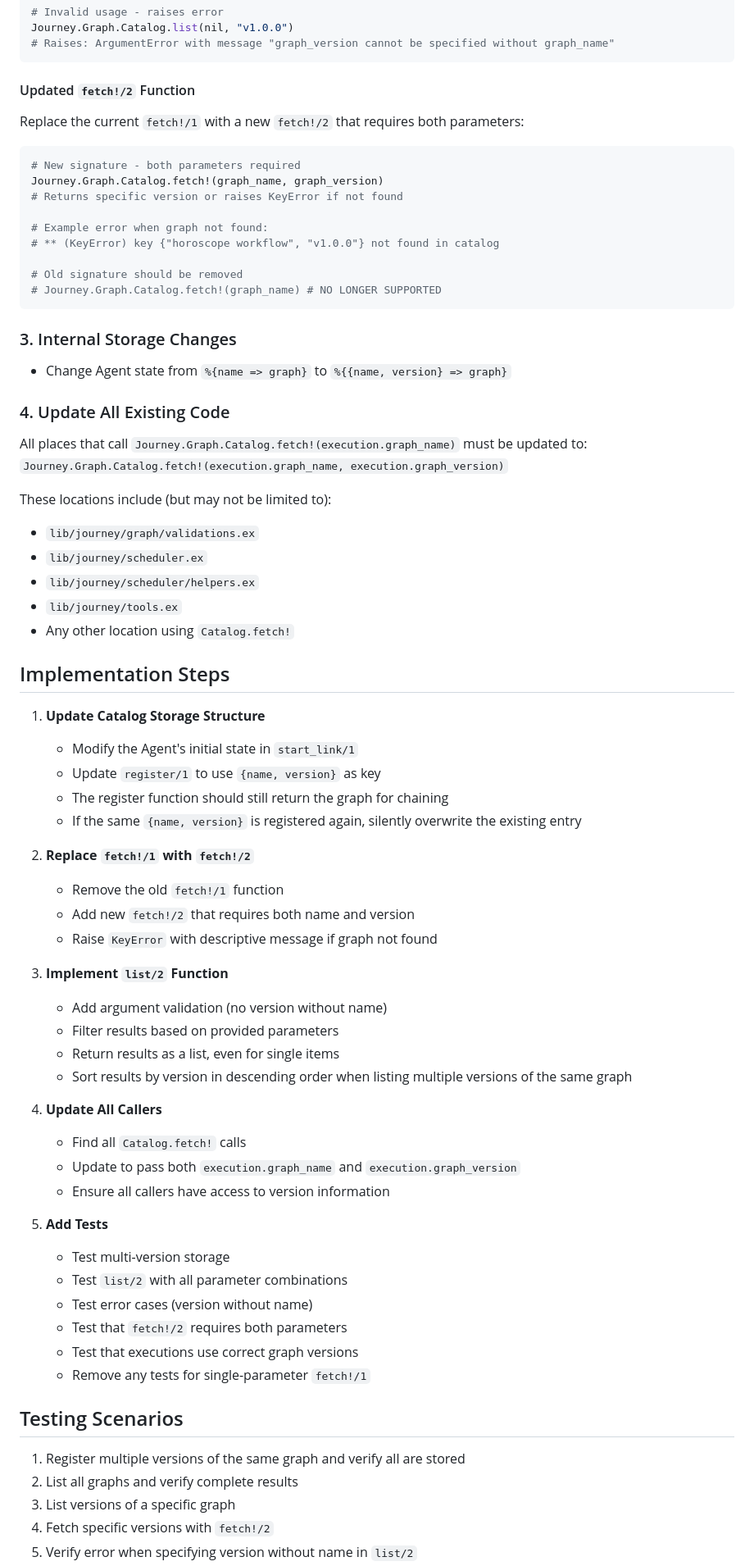
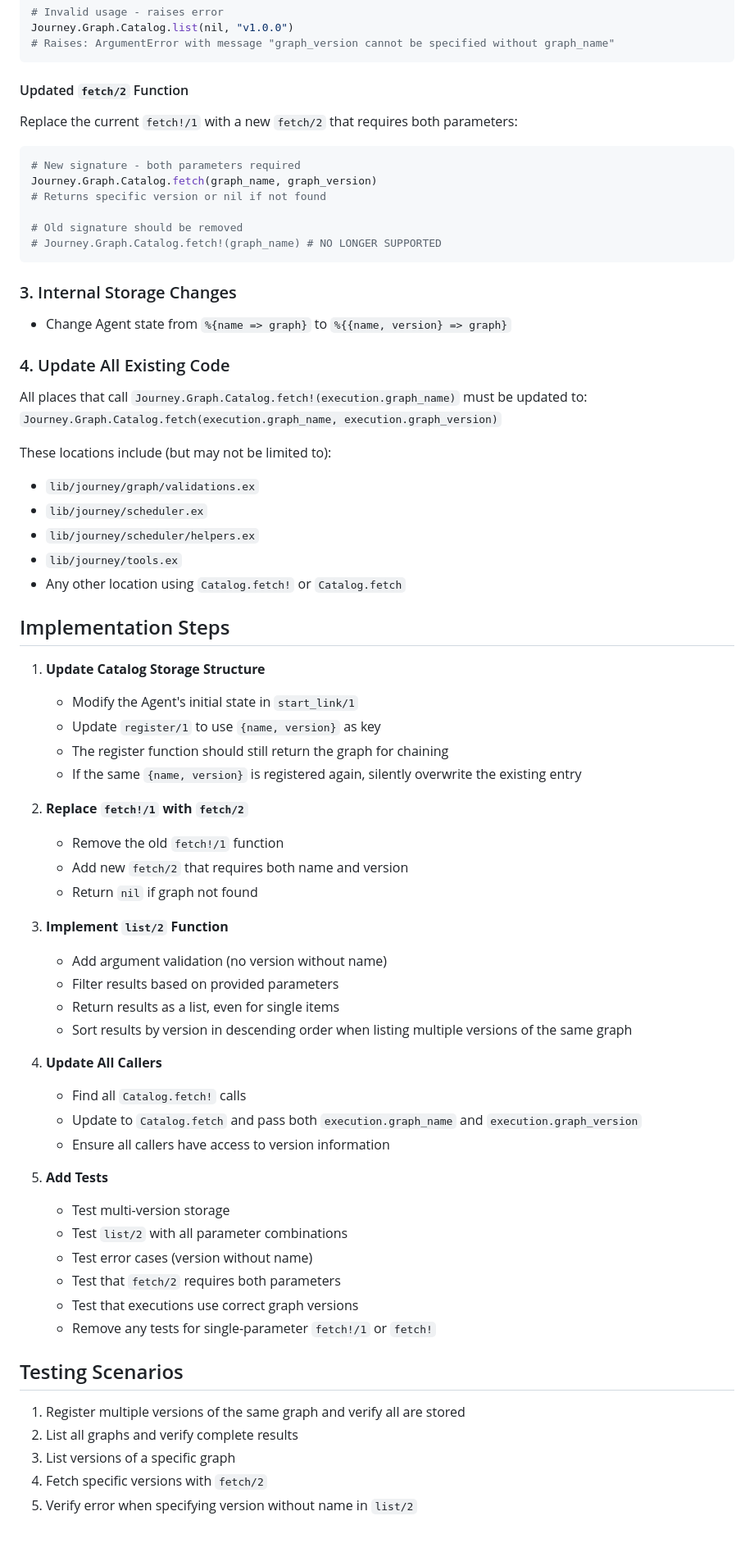
Before and after one commit to shipworthy/journey, a Markdown page: specs/graph_catalog_versioning.md, the part around one of its changes. Shown at 82% size. Rendered like a GitHub page; blank space fills up the shorter version.

Commit message:
iterating on the catalog graph versioning spec

````diff
--- a/specs/graph_catalog_versioning.md
+++ b/specs/graph_catalog_versioning.md
@@ -50,16 +50,13 @@ Journey.Graph.Catalog.list(nil, "v1.0.0")
 # Raises: ArgumentError with message "graph_version cannot be specified without graph_name"
 ```
 
-#### Updated `fetch!/2` Function
-Replace the current `fetch!/1` with a new `fetch!/2` that requires both parameters:
+#### Updated `fetch/2` Function
+Replace the current `fetch!/1` with a new `fetch/2` that requires both parameters:
 
 ```elixir
 # New signature - both parameters required
-Journey.Graph.Catalog.fetch!(graph_name, graph_version)
-# Returns specific version or raises KeyError if not found
-
-# Example error when graph not found:
-# ** (KeyError) key {"horoscope workflow", "v1.0.0"} not found in catalog
+Journey.Graph.Catalog.fetch(graph_name, graph_version)
+# Returns specific version or nil if not found
 
 # Old signature should be removed
 # Journey.Graph.Catalog.fetch!(graph_name) # NO LONGER SUPPORTED
@@ -71,14 +68,14 @@ Journey.Graph.Catalog.fetch!(graph_name, graph_version)
 ### 4. Update All Existing Code
 
 All places that call `Journey.Graph.Catalog.fetch!(execution.graph_name)` must be updated to:
-`Journey.Graph.Catalog.fetch!(execution.graph_name, execution.graph_version)`
+`Journey.Graph.Catalog.fetch(execution.graph_name, execution.graph_version)`
 
 These locations include (but may not be limited to):
 - `lib/journey/graph/validations.ex`
 - `lib/journey/scheduler.ex`
 - `lib/journey/scheduler/helpers.ex`
 - `lib/journey/tools.ex`
-- Any other location using `Catalog.fetch!`
+- Any other location using `Catalog.fetch!` or `Catalog.fetch`
 
 ## Implementation Steps
 
@@ -88,10 +85,10 @@ These locations include (but may not be limited to):
    - The register function should still return the graph for chaining
    - If the same `{name, version}` is registered again, silently overwrite the existing entry
 
-2. **Replace `fetch!/1` with `fetch!/2`**
+2. **Replace `fetch!/1` with `fetch/2`**
    - Remove the old `fetch!/1` function
-   - Add new `fetch!/2` that requires both name and version
-   - Raise `KeyError` with descriptive message if graph not found
+   - Add new `fetch/2` that requires both name and version
+   - Return `nil` if graph not found
 
 3. **Implement `list/2` Function**
    - Add argument validation (no version without name)
@@ -101,21 +98,21 @@ These locations include (but may not be limited to):
 
 4. **Update All Callers**
    - Find all `Catalog.fetch!` calls
-   - Update to pass both `execution.graph_name` and `execution.graph_version`
+   - Update to `Catalog.fetch` and pass both `execution.graph_name` and `execution.graph_version`
    - Ensure all callers have access to version information
 
 5. **Add Tests**
    - Test multi-version storage
    - Test `list/2` with all parameter combinations
    - Test error cases (version without name)
-   - Test that `fetch!/2` requires both parameters
+   - Test that `fetch/2` requires both parameters
    - Test that executions use correct graph versions
-   - Remove any tests for single-parameter `fetch!/1`
+   - Remove any tests for single-parameter `fetch!/1` or `fetch!`
 
 ## Testing Scenarios
 
 1. Register multiple versions of the same graph and verify all are stored
 2. List all graphs and verify complete results
 3. List versions of a specific graph
-4. Fetch specific versions with `fetch!/2`
+4. Fetch specific versions with `fetch/2`
 5. Verify error when specifying version without name in `list/2`
````
Also changed, not shown: other parts of specs/graph_catalog_versioning.md (+3 -3 lines).
